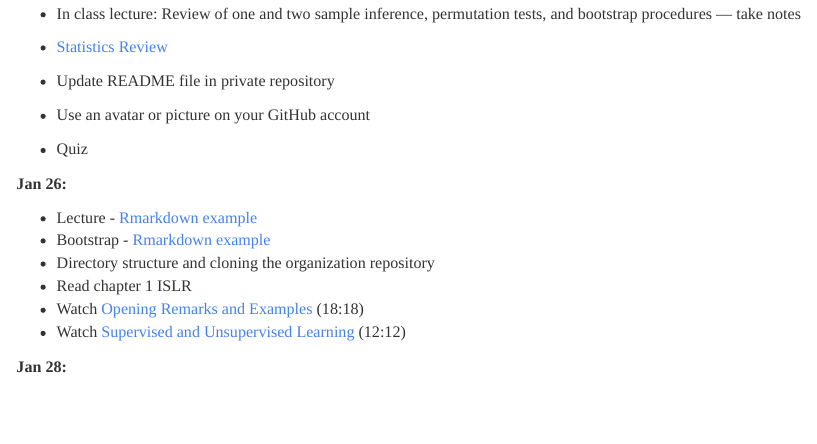
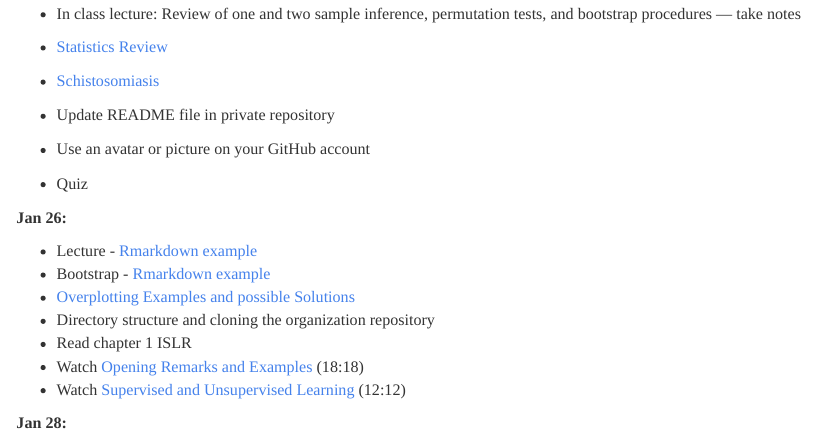
Before and after one commit to winfreejk/STT3851Spring2016, an R Markdown document (Assignments/AssignmentsSTT3851Spring2016.Rmd): the page in a window 1100 px wide, from 1040 px down. The pictures show the output file Assignments/AssignmentsSTT3851Spring2016.html that the author committed with the source, opened offline.

Commit message:
tweaks and links

```diff
--- a/Assignments/AssignmentsSTT3851Spring2016.Rmd
+++ b/Assignments/AssignmentsSTT3851Spring2016.Rmd
@@ -60,6 +60,8 @@ Watch the following Videos:
 
 * [Statistics Review](../Rmarkdown/StatReview.html)
 
+* [Schistosomiasis](../Rmarkdown/Schistosomiasis.html)
+
 * Update README file in private repository
 
 * Use an avatar or picture on your GitHub account
@@ -71,6 +73,7 @@ Watch the following Videos:
 
 * Lecture - [Rmarkdown example](../Rmarkdown/FlowControl.html)
 * Bootstrap - [Rmarkdown example](../Rmarkdown/TheBootstrap.html)
+* [Overplotting Examples and possible Solutions](../Rmarkdown/HousingData.html)
 * Directory structure and cloning the organization repository
 * Read chapter 1 ISLR
 * Watch [Opening Remarks and Examples](https://www.youtube.com/watch?v=2wLfFB_6SKI) (18:18)
```
Also changed, not shown: Assignments/AssignmentsSTT3851Spring2016.html.
